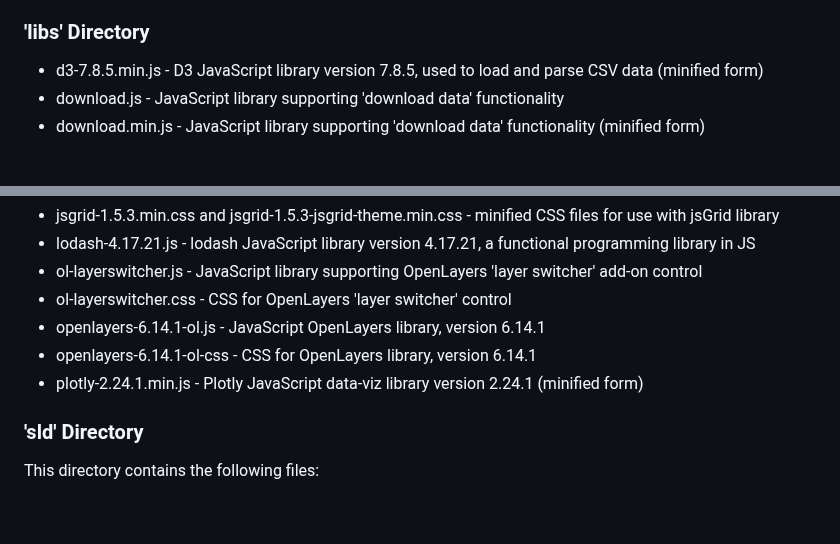
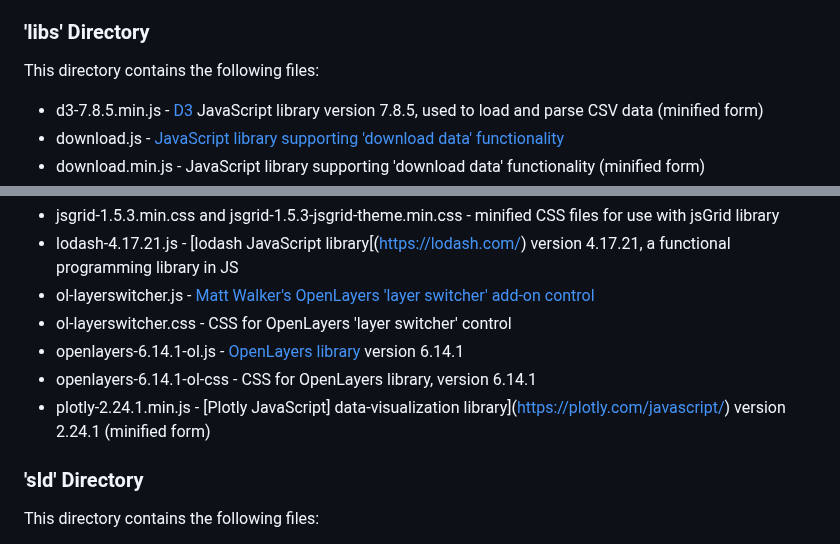
Before and after one commit to CTPSSTAFF/bp-prototype-ol, a Markdown page: README.md, 2 parts joined by grey strips. GitHub-like rendering; blank space fills up the shorter version.

Commit message:
Added URLs in list of software dependencies

```diff
--- a/README.md
+++ b/README.md
@@ -220,6 +220,7 @@ This directory contains the following files:
 * common.js -- JavaScript data structures and functions used by both pages of the application
 
 ### 'libs' Directory
-* d3-7.8.5.min.js - D3 JavaScript library version 7.8.5, used to load and parse CSV data \(minified form\)
-* download.js - JavaScript library supporting 'download data' functionality
+This directory contains the following files:
+* d3-7.8.5.min.js - [D3](https://d3js.org/) JavaScript library version 7.8.5, used to load and parse CSV data \(minified form\)
+* download.js - [JavaScript library supporting 'download data' functionality](https://github.com/rndme/download)
 * download.min.js - JavaScript library supporting 'download data' functionality \(minified form\)
@@ -228,10 +229,10 @@ This directory contains the following files:
 * jsgrid-1.5.3.min.css and jsgrid-1.5.3-jsgrid-theme.min.css - minified CSS files for use with jsGrid library
-* lodash-4.17.21.js - lodash JavaScript library version 4.17.21, a functional programming library in JS
-* ol-layerswitcher.js - JavaScript library supporting OpenLayers 'layer switcher' add-on control
+* lodash-4.17.21.js - [lodash JavaScript library[(https://lodash.com/) version 4.17.21, a functional programming library in JS
+* ol-layerswitcher.js - [Matt Walker's OpenLayers 'layer switcher' add-on control](https://github.com/walkermatt/ol-layerswitcher)
 * ol-layerswitcher.css - CSS for OpenLayers 'layer switcher' control
-* openlayers-6.14.1-ol.js - JavaScript OpenLayers library, version 6.14.1
+* openlayers-6.14.1-ol.js - [OpenLayers library](https://openlayers.org/) version 6.14.1
 * openlayers-6.14.1-ol-css - CSS for OpenLayers library, version 6.14.1
-* plotly-2.24.1.min.js - Plotly JavaScript data-viz library version 2.24.1 \(minified form\)
+* plotly-2.24.1.min.js - [Plotly JavaScript] data-visualization library](https://plotly.com/javascript/) version 2.24.1 \(minified form\)
 
 ### 'sld' Directory
 This directory contains the following files:
```
Also changed, not shown: other parts of README.md (+2 -2 lines).
